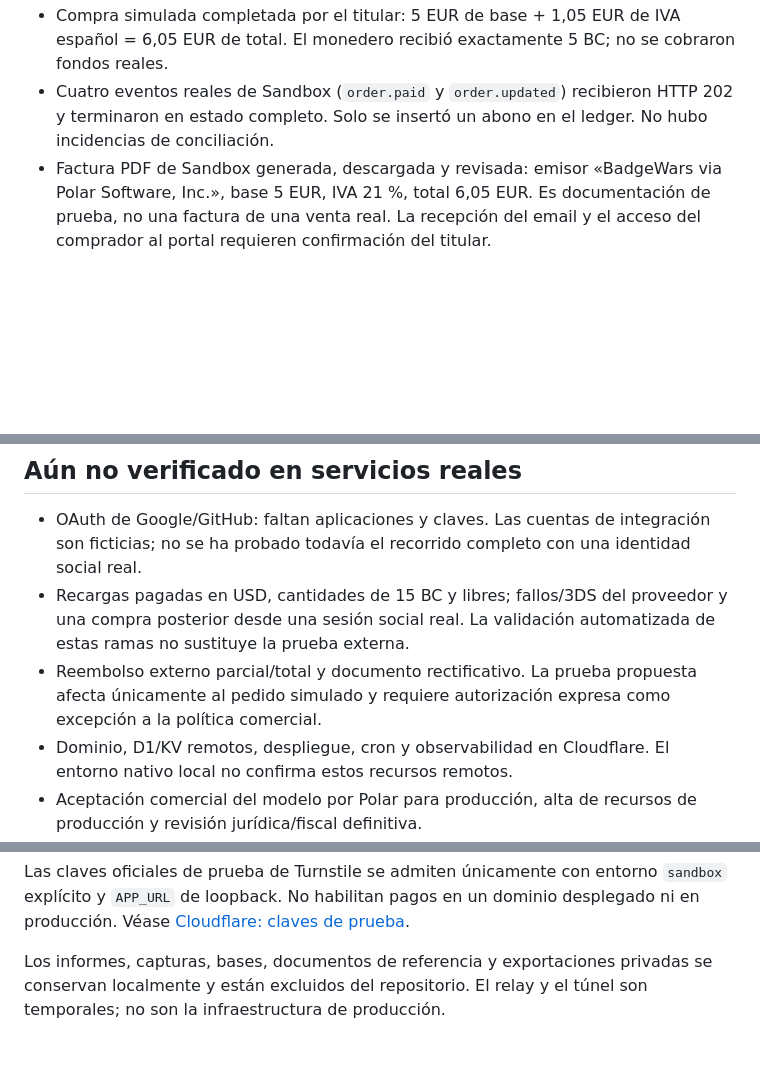
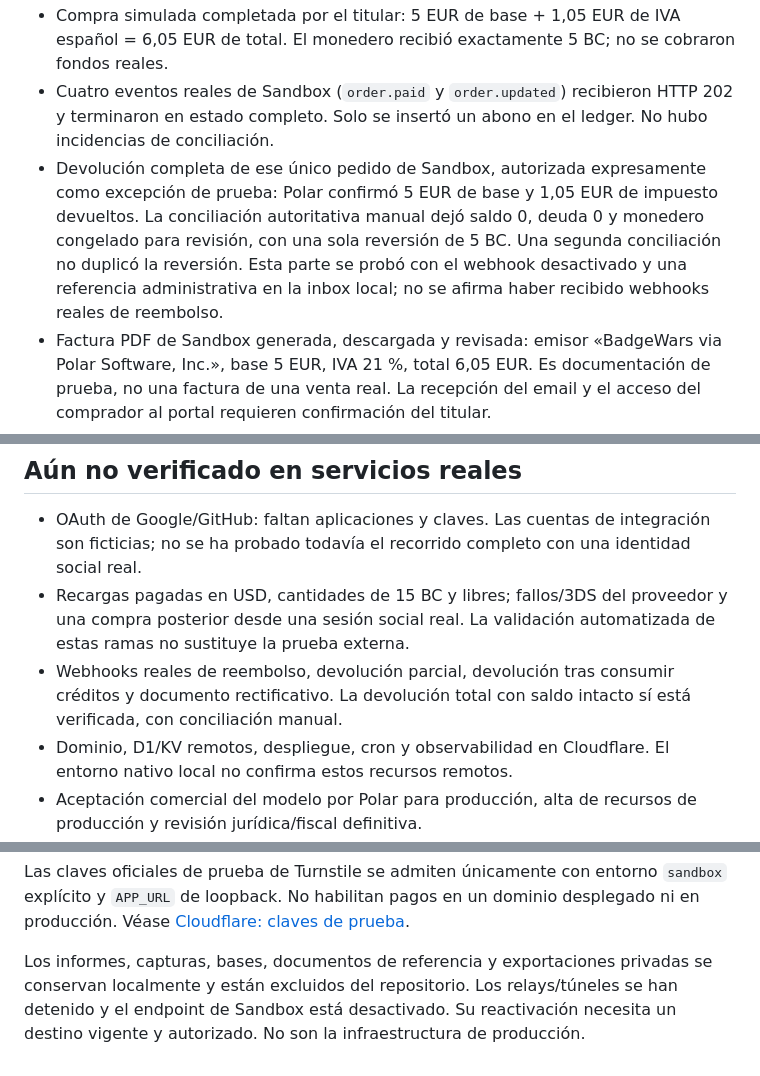
Before and after one commit to sergineko/BadgeWars, a Markdown page: docs/verification-2026-10-18.md, 3 parts joined by grey strips. GitHub-like rendering; blank space fills up the shorter version.

Commit message:
Record verified Sandbox refund and final integration test scope

```diff
--- a/docs/verification-2026-10-18.md
+++ b/docs/verification-2026-10-18.md
@@ -7,6 +7,7 @@
 - Conexión con la API real de **Polar Sandbox**, producto de recarga privada en EUR/USD y token temporal con `checkouts:read`, `checkouts:write`, `orders:read`, caducidad de un día. Las credenciales permanecen únicamente en `.dev.vars`, ignorado por Git.
 - Compra simulada completada por el titular: 5 EUR de base + 1,05 EUR de IVA español = 6,05 EUR de total. El monedero recibió exactamente 5 BC; no se cobraron fondos reales.
 - Cuatro eventos reales de Sandbox (`order.paid` y `order.updated`) recibieron HTTP 202 y terminaron en estado completo. Solo se insertó un abono en el ledger. No hubo incidencias de conciliación.
+- Devolución completa de ese único pedido de Sandbox, autorizada expresamente como excepción de prueba: Polar confirmó 5 EUR de base y 1,05 EUR de impuesto devueltos. La conciliación autoritativa manual dejó saldo 0, deuda 0 y monedero congelado para revisión, con una sola reversión de 5 BC. Una segunda conciliación no duplicó la reversión. Esta parte se probó con el webhook desactivado y una referencia administrativa en la inbox local; no se afirma haber recibido webhooks reales de reembolso.
 - Factura PDF de Sandbox generada, descargada y revisada: emisor «BadgeWars via Polar Software, Inc.», base 5 EUR, IVA 21 %, total 6,05 EUR. Es documentación de prueba, no una factura de una venta real. La recepción del email y el acceso del comprador al portal requieren confirmación del titular.
 - 40 variantes de inserción desde una página en otro origen local: cinco badges × dos idiomas × dos estilos × HTML/Markdown. Las 40 imágenes cargaron correctamente en el navegador sin sesión en los SVG. Se comprobaron CORS, idioma, HEAD y ETag/304.
 - El generador exige la sesión del propietario. Una cuenta ajena recibe 404 y una petición sin sesión recibe 401. Renovar mantiene la URL y una sola ficha actual por badge; el incremento de dos niveles consumió solo 2 BC.
@@ -18,7 +19,7 @@
 
 - OAuth de Google/GitHub: faltan aplicaciones y claves. Las cuentas de integración son ficticias; no se ha probado todavía el recorrido completo con una identidad social real.
 - Recargas pagadas en USD, cantidades de 15 BC y libres; fallos/3DS del proveedor y una compra posterior desde una sesión social real. La validación automatizada de estas ramas no sustituye la prueba externa.
-- Reembolso externo parcial/total y documento rectificativo. La prueba propuesta afecta únicamente al pedido simulado y requiere autorización expresa como excepción a la política comercial.
+- Webhooks reales de reembolso, devolución parcial, devolución tras consumir créditos y documento rectificativo. La devolución total con saldo intacto sí está verificada, con conciliación manual.
 - Dominio, D1/KV remotos, despliegue, cron y observabilidad en Cloudflare. El entorno nativo local no confirma estos recursos remotos.
 - Aceptación comercial del modelo por Polar para producción, alta de recursos de producción y revisión jurídica/fiscal definitiva.
 
@@ -38,4 +39,4 @@ node scripts/qa-rank-refresh.mjs
 
 Las claves oficiales de prueba de Turnstile se admiten únicamente con entorno `sandbox` explícito y `APP_URL` de loopback. No habilitan pagos en un dominio desplegado ni en producción. Véase [Cloudflare: claves de prueba](https://developers.cloudflare.com/turnstile/troubleshooting/testing/).
 
-Los informes, capturas, bases, documentos de referencia y exportaciones privadas se conservan localmente y están excluidos del repositorio. El relay y el túnel son temporales; no son la infraestructura de producción.
+Los informes, capturas, bases, documentos de referencia y exportaciones privadas se conservan localmente y están excluidos del repositorio. Los relays/túneles se han detenido y el endpoint de Sandbox está desactivado. Su reactivación necesita un destino vigente y autorizado. No son la infraestructura de producción.
```
Also changed, not shown: docs/review-and-launch.md (+1 -0 lines).
